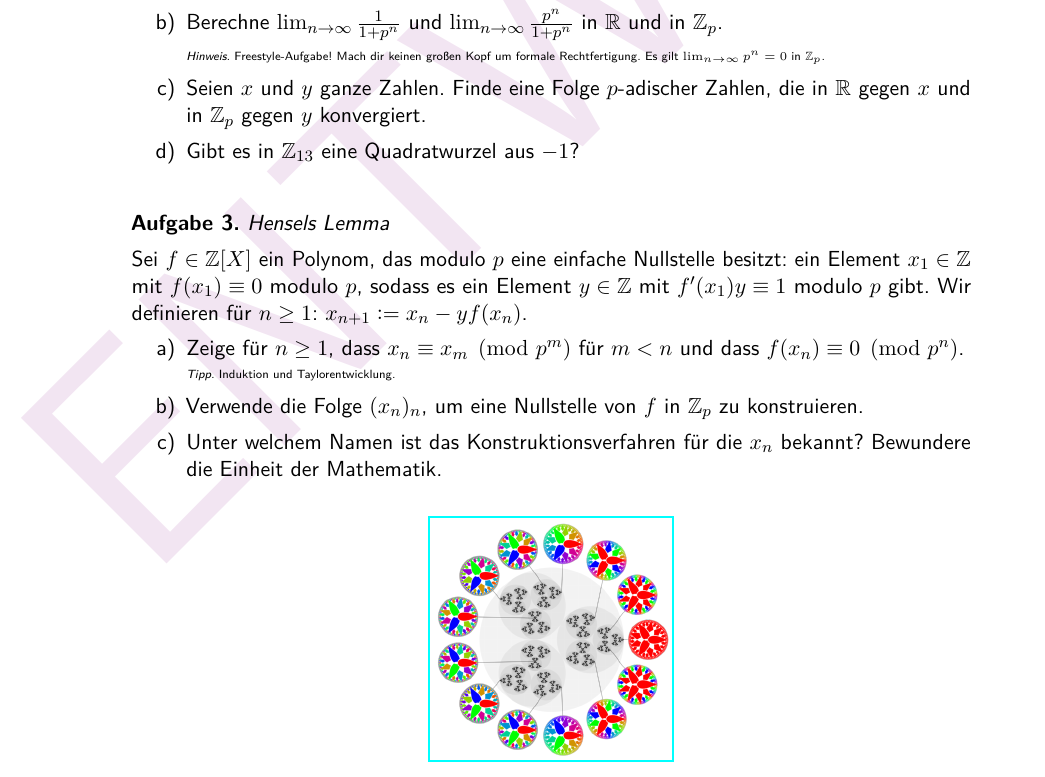
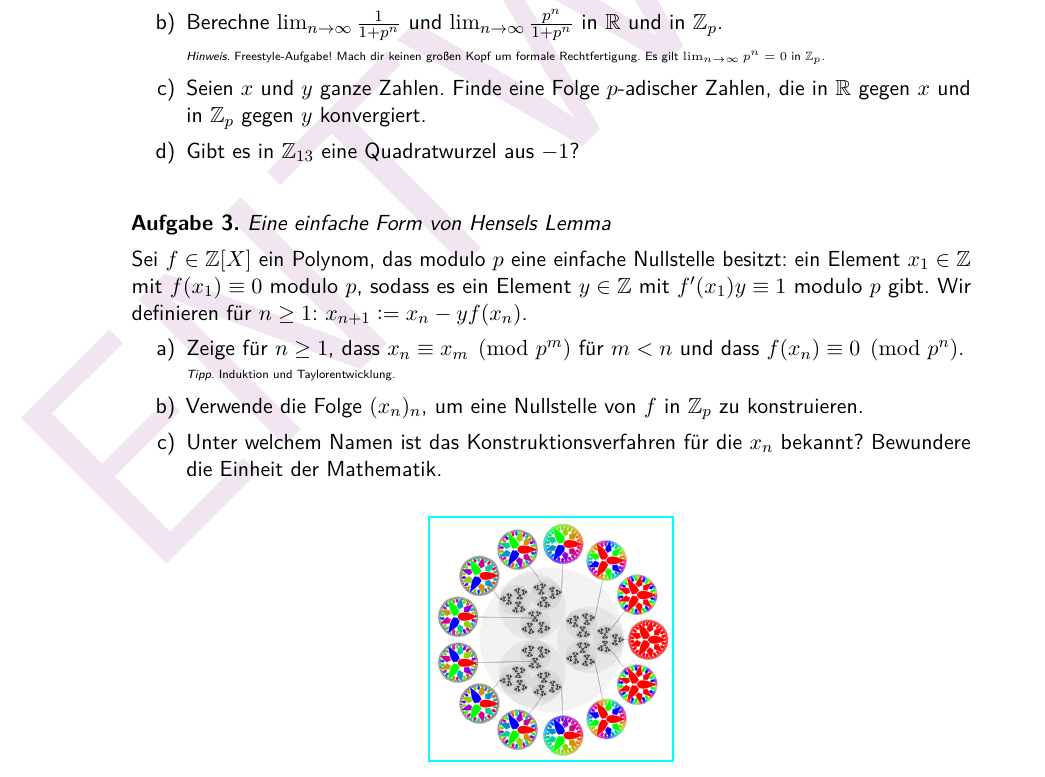
Before and after one commit to iblech/algebraische-zahlentheorie, a LaTeX problem sheet (uebung12.tex): part of the page, cut so that both start at the same text. Compiled offline with pdfLaTeX.

Commit message:
Präzisierung

```diff
--- a/uebung12.tex
+++ b/uebung12.tex
@@ -43,7 +43,7 @@ in~$\RR$ gegen~$x$ und in~$\ZZ_p$ gegen~$y$ konvergiert.
 \end{enumerate}
 \end{aufgabe}
 
-\begin{aufgabe}{Hensels Lemma}
+\begin{aufgabe}{Eine einfache Form von Hensels Lemma}
 Sei~$f \in \ZZ[X]$ ein
 Polynom, das modulo~$p$ eine einfache Nullstelle besitzt: ein Element~$x_1
 \in \ZZ$ mit~$f(x_1) \equiv 0$ modulo~$p$, sodass es ein Element~$y \in \ZZ$
```
Also changed, not shown: uebung12.pdf.
